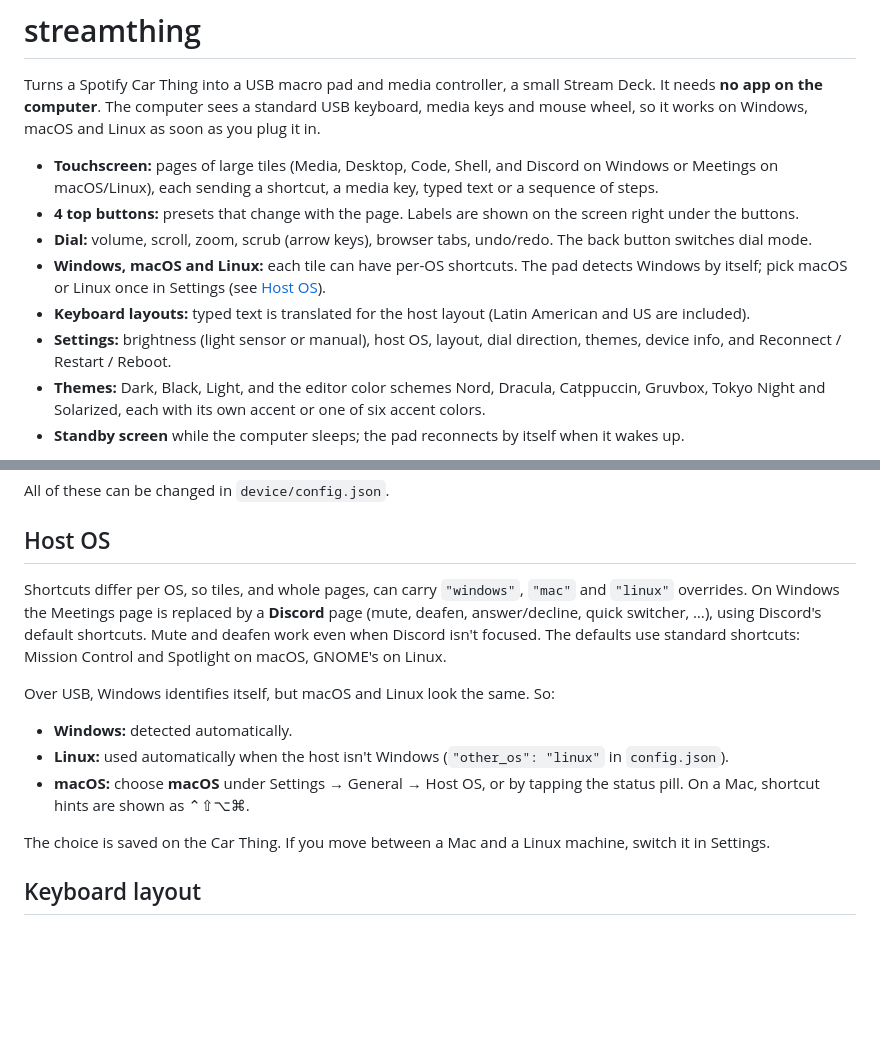
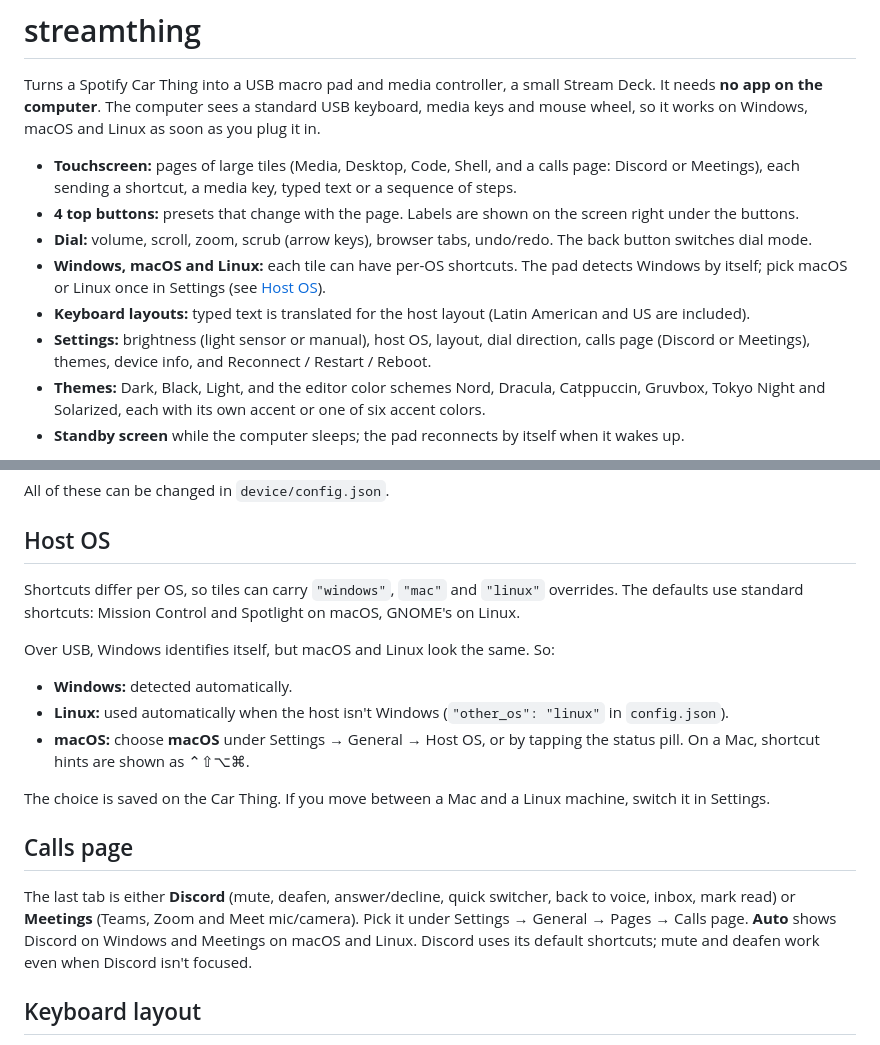
Before and after one commit to godoyLeonardo/thingdeck, a Markdown page: README.md, 2 parts joined by grey strips. Rendered like a GitHub page; blank space fills up the shorter version.

Commit message:
Document the calls page picker and choice slots

```diff
--- a/README.md
+++ b/README.md
@@ -5,8 +5,8 @@ Stream Deck. It needs **no app on the computer**. The computer sees a standard
 USB keyboard, media keys and mouse wheel, so it works on Windows, macOS and Linux
 as soon as you plug it in.
 
-- **Touchscreen:** pages of large tiles (Media, Desktop, Code, Shell, and Discord
-  on Windows or Meetings on macOS/Linux), each sending a shortcut, a media key, typed text or a sequence of steps.
+- **Touchscreen:** pages of large tiles (Media, Desktop, Code, Shell, and a calls
+  page: Discord or Meetings), each sending a shortcut, a media key, typed text or a sequence of steps.
 - **4 top buttons:** presets that change with the page. Labels are shown on the
   screen right under the buttons.
 - **Dial:** volume, scroll, zoom, scrub (arrow keys), browser tabs, undo/redo.
@@ -17,7 +17,7 @@ as soon as you plug it in.
 - **Keyboard layouts:** typed text is translated for the host layout
   (Latin American and US are included).
 - **Settings:** brightness (light sensor or manual), host OS, layout, dial
-  direction, themes, device info, and Reconnect / Restart / Reboot.
+  direction, calls page (Discord or Meetings), themes, device info, and Reconnect / Restart / Reboot.
 - **Themes:** Dark, Black, Light, and the editor color schemes Nord, Dracula,
   Catppuccin, Gruvbox, Tokyo Night and Solarized, each with its own accent or
   one of six accent colors.
@@ -82,13 +82,9 @@ All of these can be changed in `device/config.json`.
 
 ## Host OS
 
-Shortcuts differ per OS, so tiles, and whole pages, can carry `"windows"`,
-`"mac"` and `"linux"` overrides. On Windows the Meetings page is replaced by a
-**Discord** page (mute, deafen, answer/decline, quick switcher, …), using
-Discord's default shortcuts. Mute and deafen work even when Discord isn't
-focused. The
-defaults use standard shortcuts: Mission Control and Spotlight on macOS,
-GNOME's on Linux.
+Shortcuts differ per OS, so tiles can carry `"windows"`, `"mac"` and `"linux"`
+overrides. The defaults use standard shortcuts: Mission Control and Spotlight on
+macOS, GNOME's on Linux.
 
 Over USB, Windows identifies itself, but macOS and Linux look the same. So:
 
@@ -100,6 +96,14 @@ Over USB, Windows identifies itself, but macOS and Linux look the same. So:
 
 The choice is saved on the Car Thing. If you move between a Mac and a Linux
 machine, switch it in Settings.
+
+## Calls page
+
+The last tab is either **Discord** (mute, deafen, answer/decline, quick switcher,
+back to voice, inbox, mark read) or **Meetings** (Teams, Zoom and Meet mic/camera).
+Pick it under Settings → General → Pages → Calls page. **Auto** shows Discord on
+Windows and Meetings on macOS and Linux. Discord uses its default shortcuts;
+mute and deafen work even when Discord isn't focused.
 
 ## Keyboard layout
 
```
Also changed, not shown: device/README.md (+8 -6 lines).
